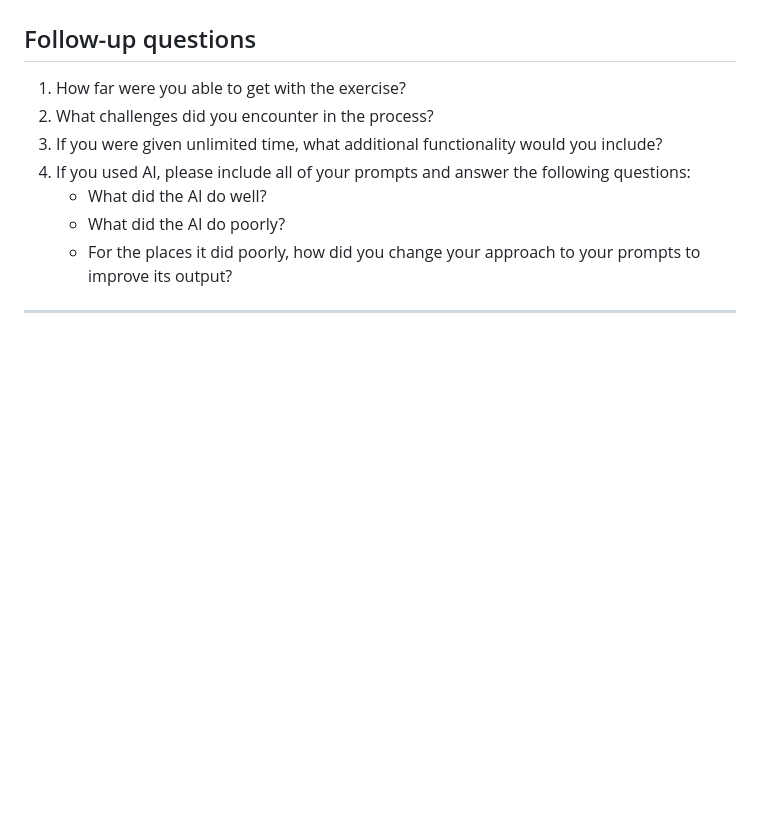
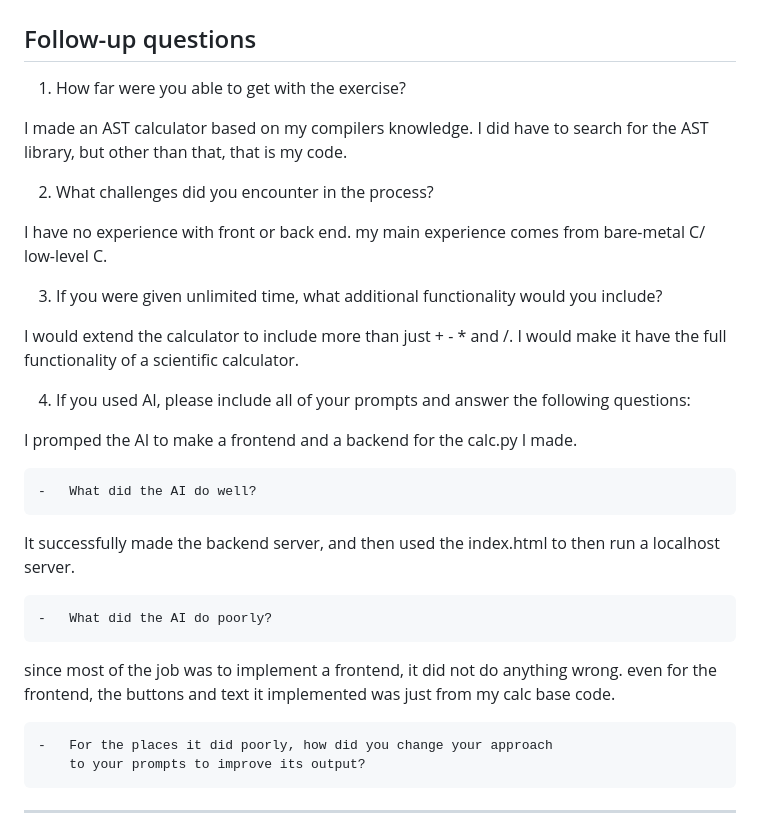
Before and after one commit to Kartik-Br/neucleus, a Markdown page: README.md, the part around the change. Rendered like a GitHub page; blank space fills up the shorter version.

Commit message:
added final parts to README

```diff
--- a/README.md
+++ b/README.md
@@ -243,13 +243,31 @@ backend code.
 ## Follow-up questions
 
 1.  How far were you able to get with the exercise?
+
+I made an AST calculator based on my compilers knowledge. I did have to search for the AST library, but other than that, that is my code.
+
+
 2.  What challenges did you encounter in the process?
+
+I have no experience with front or back end. my main experience comes from bare-metal C/ low-level C.
+
 3.  If you were given unlimited time, what additional functionality
     would you include?
+
+I would extend the calculator to include more than just + - * and /. I would make it have the full functionality of a scientific calculator.
+
 4.  If you used AI, please include all of your prompts and answer the
     following questions:
+
+I promped the AI to make a frontend and a backend for the calc.py I made.
+
     -   What did the AI do well?
+It successfully made the backend server, and then used the index.html to then run a localhost server.
+
     -   What did the AI do poorly?
+
+since most of the job was to implement a frontend, it did not do anything wrong. even for the frontend, the buttons and text it implemented was just from my calc base code.
+
     -   For the places it did poorly, how did you change your approach
         to your prompts to improve its output?
 
```
